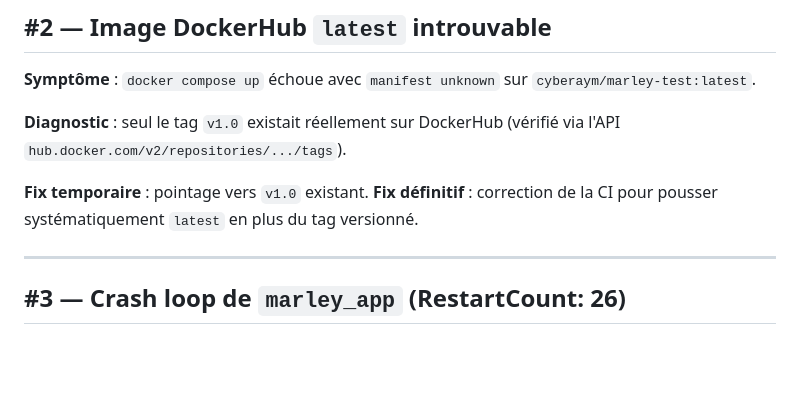
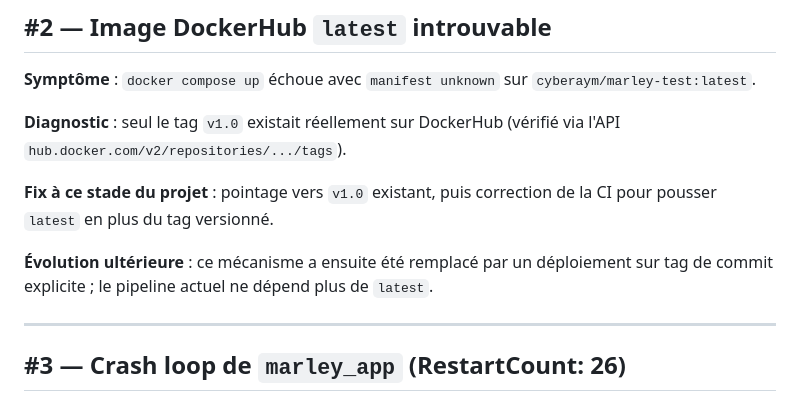
Before and after one commit to aym-sec-engineer/marley-app, a Markdown page: INCIDENTS.md, the part around the change. Drawn GitHub-style; blank space fills up the shorter version.

```diff
--- a/INCIDENTS.md
+++ b/INCIDENTS.md
@@ -29,8 +29,11 @@ interroge encore pour la plupart de ses métriques.
 **Diagnostic** : seul le tag `v1.0` existait réellement sur DockerHub
 (vérifié via l'API `hub.docker.com/v2/repositories/.../tags`).
 
-**Fix temporaire** : pointage vers `v1.0` existant. **Fix définitif** :
-correction de la CI pour pousser systématiquement `latest` en plus du tag versionné.
+**Fix à ce stade du projet** : pointage vers `v1.0` existant, puis correction
+de la CI pour pousser `latest` en plus du tag versionné.
+
+**Évolution ultérieure** : ce mécanisme a ensuite été remplacé par un déploiement
+sur tag de commit explicite ; le pipeline actuel ne dépend plus de `latest`.
 
 ---
 
```
Also changed, not shown: README.md (+20 -19 lines).
